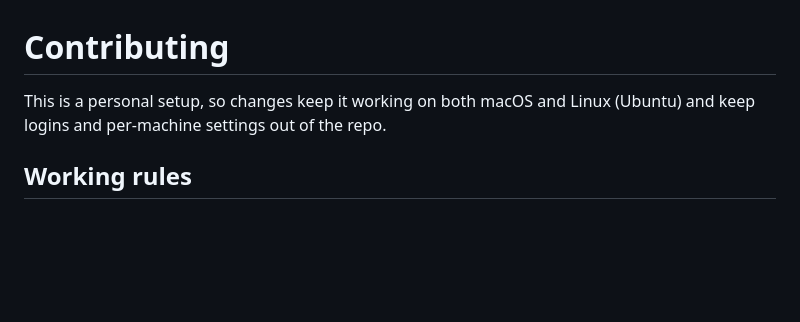
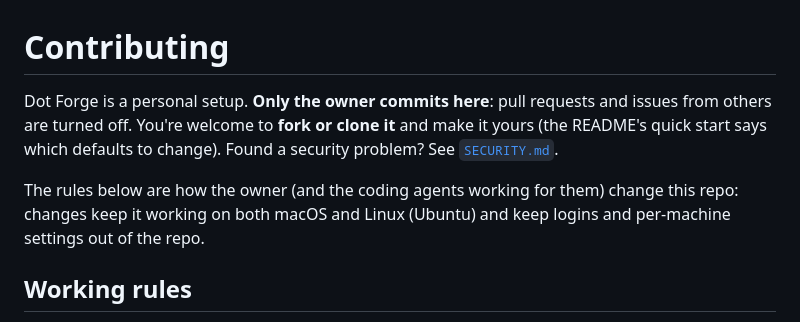
Before and after one commit to ognjenmarcheta/dot-forge, a Markdown page: CONTRIBUTING.md, the part around the change. Drawn GitHub-style; blank space fills up the shorter version.

```diff
--- a/CONTRIBUTING.md
+++ b/CONTRIBUTING.md
@@ -1,7 +1,13 @@
 # Contributing
 
-This is a personal setup, so changes keep it working on both macOS and
-Linux (Ubuntu) and keep logins and per-machine settings out of the repo.
+Dot Forge is a personal setup. **Only the owner commits here**: pull requests and
+issues from others are turned off. You're welcome to **fork or clone it** and
+make it yours (the README's quick start says which defaults to change).
+Found a security problem? See [`SECURITY.md`](SECURITY.md).
+
+The rules below are how the owner (and the coding agents working for them)
+change this repo: changes keep it working on both macOS and Linux (Ubuntu)
+and keep logins and per-machine settings out of the repo.
 
 ## Working rules
 
```
Also changed, not shown: README.md (+9 -6 lines), media/project-banner.png, 5 other files.
